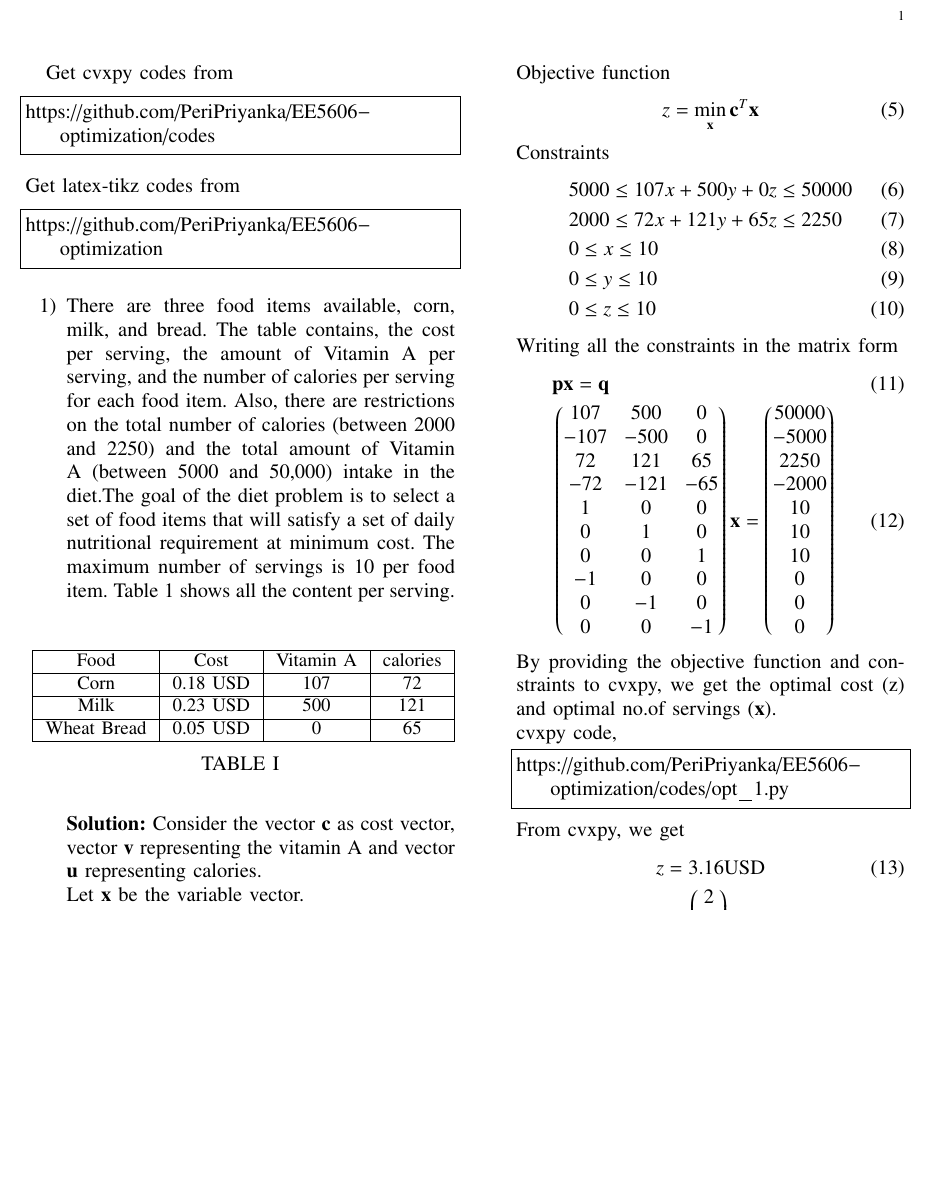
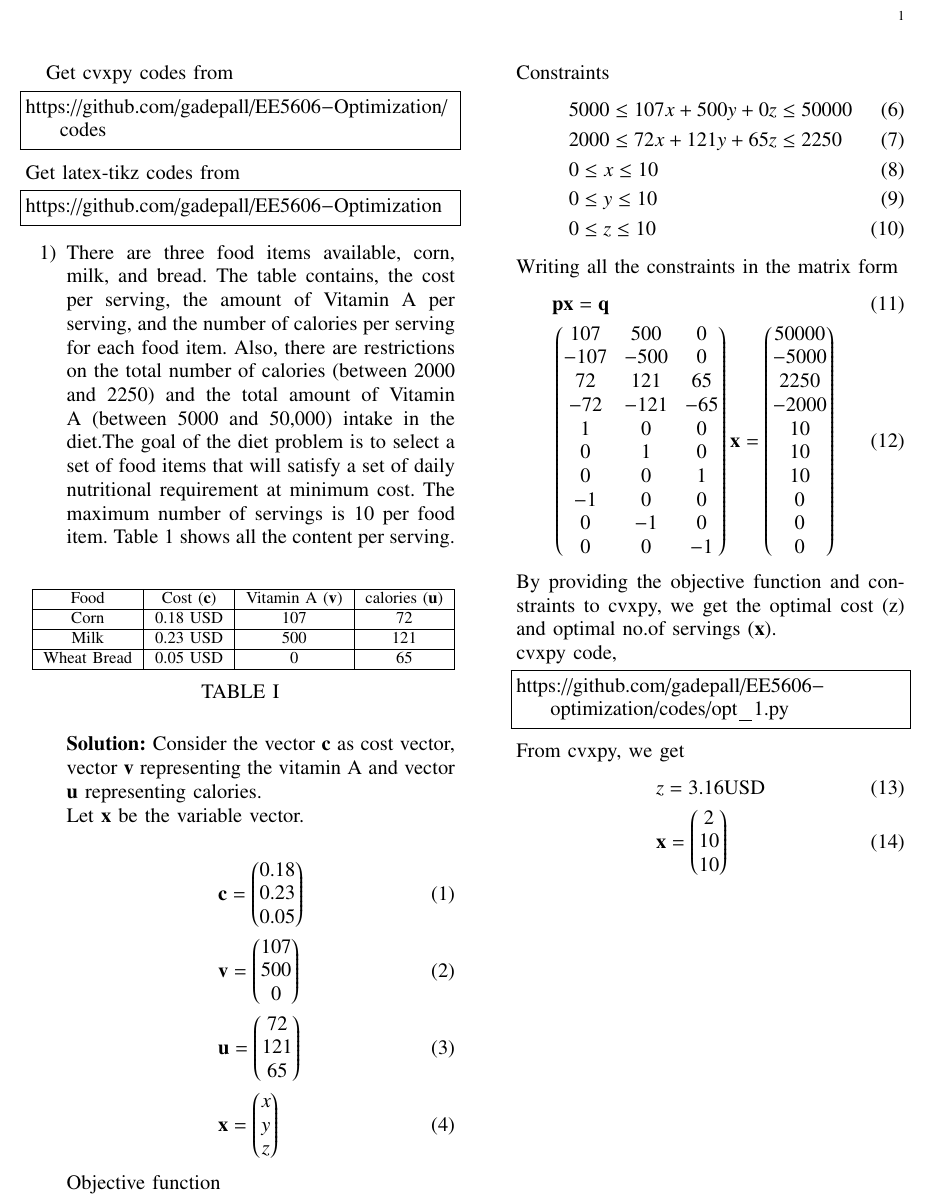
Before and after one commit to gadepall/EE5606-Optimization, a LaTeX paper (solutions.tex): part of the page, cut so that both start at the same text, the shorter picture padded with empty space. Compiled offline with pdfLaTeX.

Commit message:
Add files via upload

```diff
--- a/solutions.tex
+++ b/solutions.tex
@@ -161,11 +161,11 @@ columns=fullflexible
 \vspace{3cm}
 Get cvxpy codes from
 \begin{lstlisting}
-https://github.com/PeriPriyanka/EE5606-optimization/codes
+https://github.com/gadepall/EE5606-Optimization/codes
 \end{lstlisting}
 Get latex-tikz codes from
 \begin{lstlisting}
-https://github.com/PeriPriyanka/EE5606-optimization
+https://github.com/gadepall/EE5606-Optimization
 \end{lstlisting}
 \begin{enumerate}
 \item There are three food items available, corn, milk, and bread. The table contains,
@@ -180,7 +180,7 @@ at minimum cost. The maximum number of servings is 10 per food item. Table 1 sho
  \resizebox{\columnwidth}{!}{
  \begin{tabular}{ |c|c|c|c| }
  \hline
- Food & Cost & Vitamin A  & calories \\
+ Food & Cost ($\vec{c}$) & Vitamin A ($\vec{v}$) & calories ($\vec{u}$) \\
  \hline
 Corn & 0.18 USD & 107 & 72\\
  \hline
@@ -220,7 +220,7 @@ Writing all the constraints in the matrix form
 By providing the objective function and constraints to cvxpy, we get the optimal cost (z) and optimal no.of servings $(\vec{x})$.\\
 cvxpy code,
 \begin{lstlisting}
-https://github.com/PeriPriyanka/EE5606-optimization/codes/opt_1.py
+https://github.com/gadepall/EE5606-optimization/codes/opt_1.py
 \end{lstlisting}
 From cvxpy, we get
 \begin{align}
```
Also changed, not shown: solutions.pdf.
